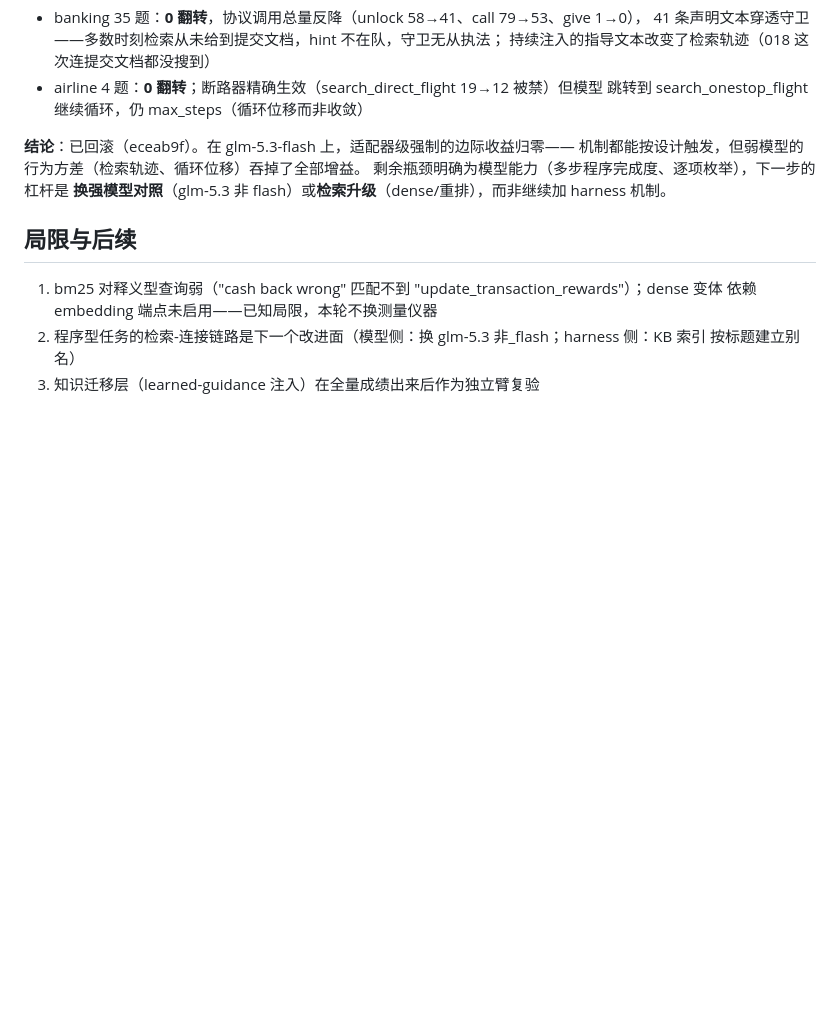
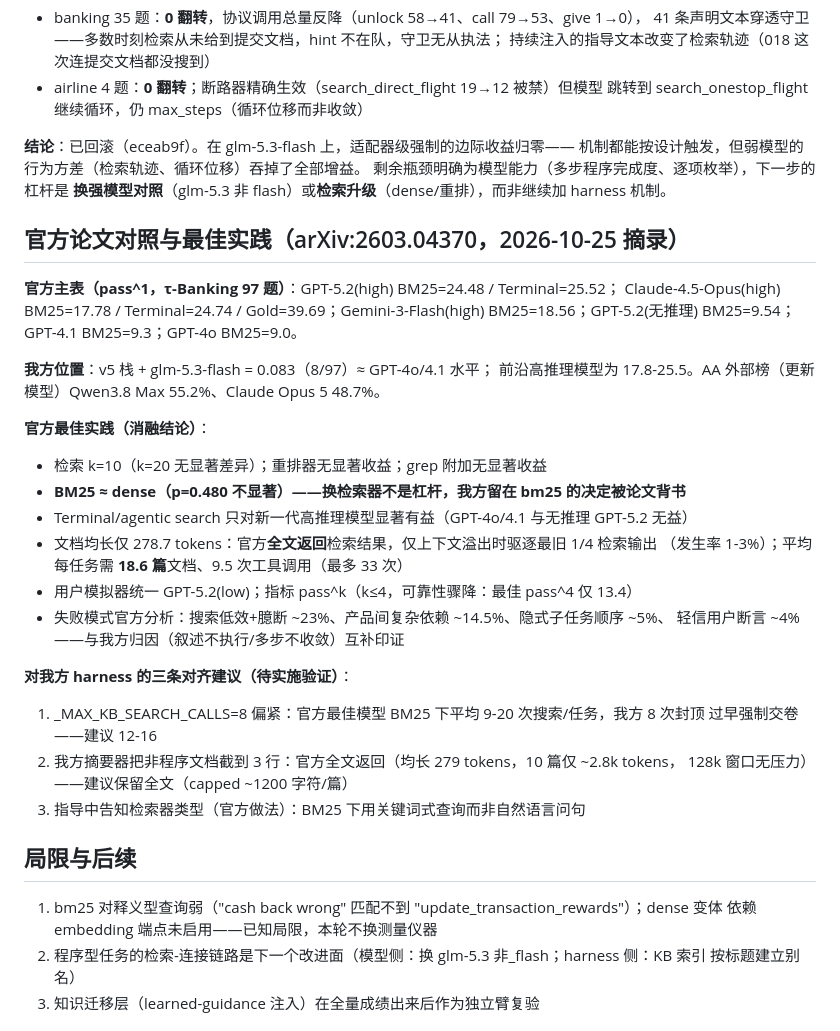
Before and after one commit to anwen/swaybot, a Markdown page: experiments/tau3-improve-20261024/REPORT.md, the part around the change. Drawn GitHub-style; blank space fills up the shorter version.

Commit message:
Record official tau3-bench paper best practices and our positioning
From arXiv:2603.04370 (tau-Knowledge): our v5 + glm-5.3-flash at 0.083 sits
at GPT-4o/4.1 level (official BM25 rows: 9.0/9.3) with frontier high-
reasoning models at 17.8-25.5. Paper ablations validate our bm25 choice
(BM25 vs dense p=0.480 n.s.; rerankers/grep n.s.; terminal search only
helps new-generation high-reasoning models). Three concrete harness
alignments identified: search cap 8 -> 12-16 (official best models average
9-20 searches/task, tasks need 18.6 docs on average), return full documents
instead of 3-line snippets (docs average 279 tokens), and tell the agent the
retriever type so it uses keyword-style BM25 queries.

```diff
--- a/experiments/tau3-improve-20261024/REPORT.md
+++ b/experiments/tau3-improve-20261024/REPORT.md
@@ -154,6 +154,32 @@ base 0.100(dev-20) → v2 0.150(dev-20) → v4 0.062(全量) → **v5 0.083(全
 剩余瓶颈明确为模型能力（多步程序完成度、逐项枚举），下一步的杠杆是
 **换强模型对照**（glm-5.3 非 flash）或**检索升级**（dense/重排），而非继续加 harness 机制。
 
+## 官方论文对照与最佳实践（arXiv:2603.04370，2026-10-25 摘录）
+
+**官方主表（pass^1，τ-Banking 97 题）**：GPT-5.2(high) BM25=24.48 / Terminal=25.52；
+Claude-4.5-Opus(high) BM25=17.78 / Terminal=24.74 / Gold=39.69；Gemini-3-Flash(high)
+BM25=18.56；GPT-5.2(无推理) BM25=9.54；GPT-4.1 BM25=9.3；GPT-4o BM25=9.0。
+
+**我方位置**：v5 栈 + glm-5.3-flash = 0.083（8/97）≈ GPT-4o/4.1 水平；
+前沿高推理模型为 17.8-25.5。AA 外部榜（更新模型）Qwen3.8 Max 55.2%、Claude Opus 5 48.7%。
+
+**官方最佳实践（消融结论）**：
+- 检索 k=10（k=20 无显著差异）；重排器无显著收益；grep 附加无显著收益
+- **BM25 ≈ dense（p=0.480 不显著）——换检索器不是杠杆，我方留在 bm25 的决定被论文背书**
+- Terminal/agentic search 只对新一代高推理模型显著有益（GPT-4o/4.1 与无推理 GPT-5.2 无益）
+- 文档均长仅 278.7 tokens：官方**全文返回**检索结果，仅上下文溢出时驱逐最旧 1/4 检索输出
+  （发生率 1-3%）；平均每任务需 **18.6 篇**文档、9.5 次工具调用（最多 33 次）
+- 用户模拟器统一 GPT-5.2(low)；指标 pass^k（k≤4，可靠性骤降：最佳 pass^4 仅 13.4）
+- 失败模式官方分析：搜索低效+臆断 ~23%、产品间复杂依赖 ~14.5%、隐式子任务顺序 ~5%、
+  轻信用户断言 ~4%——与我方归因（叙述不执行/多步不收敛）互补印证
+
+**对我方 harness 的三条对齐建议（待实施验证）**：
+1. _MAX_KB_SEARCH_CALLS=8 偏紧：官方最佳模型 BM25 下平均 9-20 次搜索/任务，我方 8 次封顶
+   过早强制交卷——建议 12-16
+2. 我方摘要器把非程序文档截到 3 行：官方全文返回（均长 279 tokens，10 篇仅 ~2.8k tokens，
+   128k 窗口无压力）——建议保留全文（capped ~1200 字符/篇）
+3. 指导中告知检索器类型（官方做法）：BM25 下用关键词式查询而非自然语言问句
+
 ## 局限与后续
 
 1. bm25 对释义型查询弱（"cash back wrong" 匹配不到 "update_transaction_rewards"）；dense 变体
```
